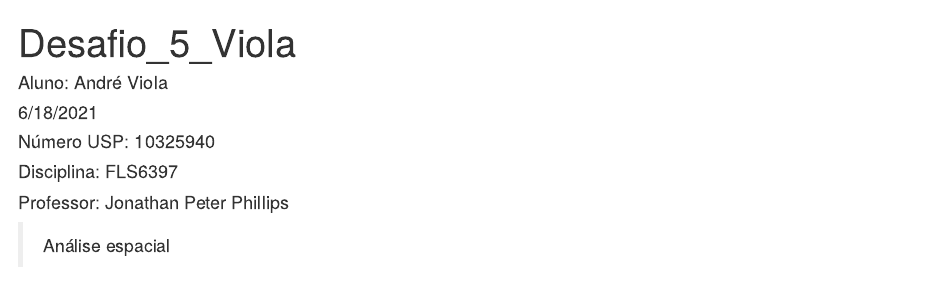
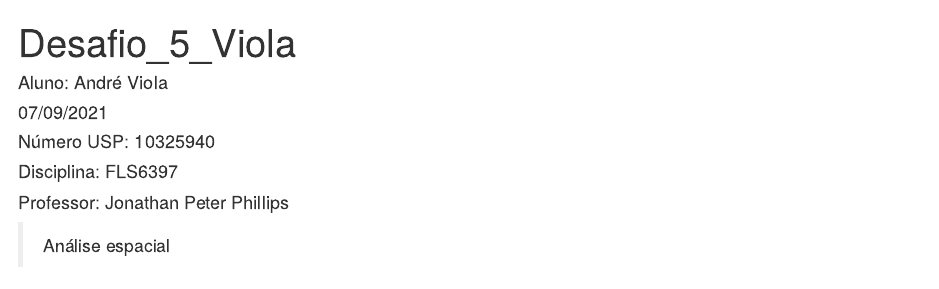
Before and after one commit to aviola98/data_analysis_4_social_science, an R Markdown document (Desafio_5_Viola.Rmd): the page in a window 1100 px wide, from its top. Rendered offline with R 4.5, knitr and Pandoc, with nearby package versions; some code elsewhere in the file could not run offline.

Commit message:
fixing the date

```diff
--- a/Desafio_5_Viola.Rmd
+++ b/Desafio_5_Viola.Rmd
@@ -1,7 +1,7 @@
 ---
 title: "Desafio_5_Viola"
 author: "Aluno: André Viola"
-date: "6/18/2021"
+date: "07/09/2021"
 output:
   html_document:
     df_print: paged
```
